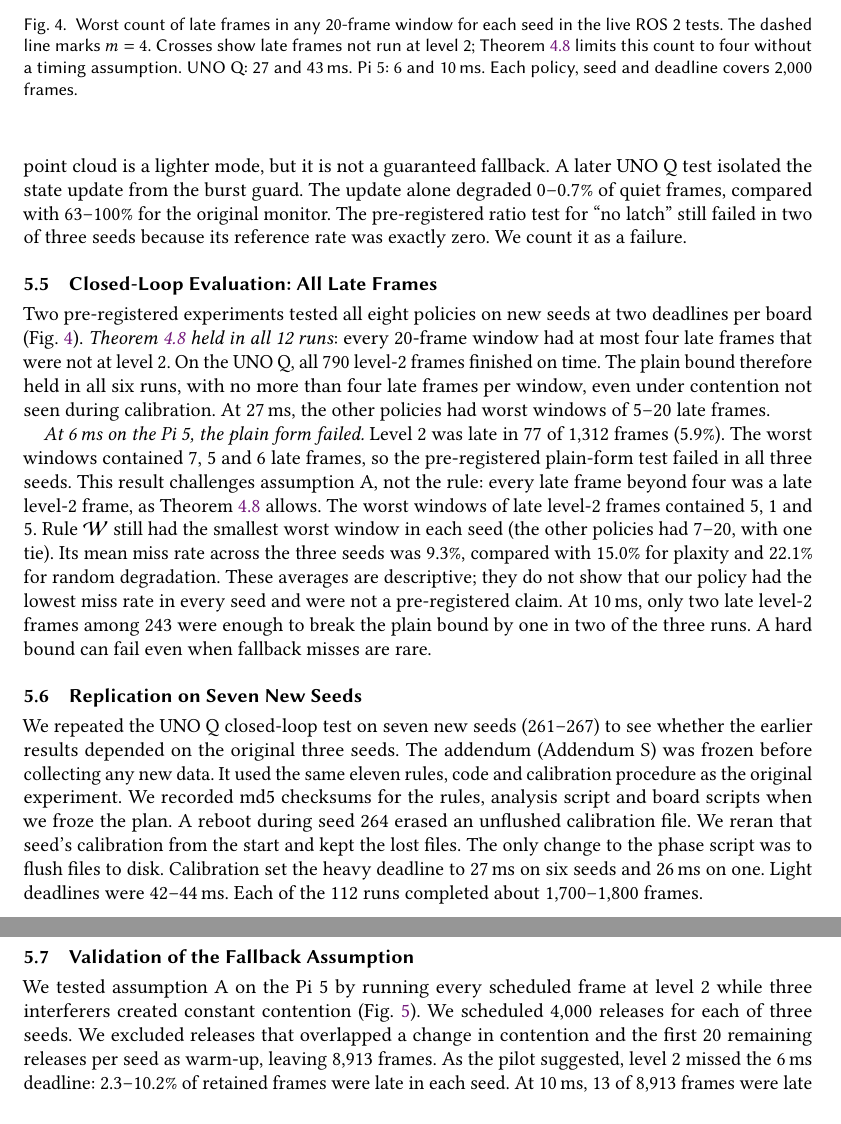
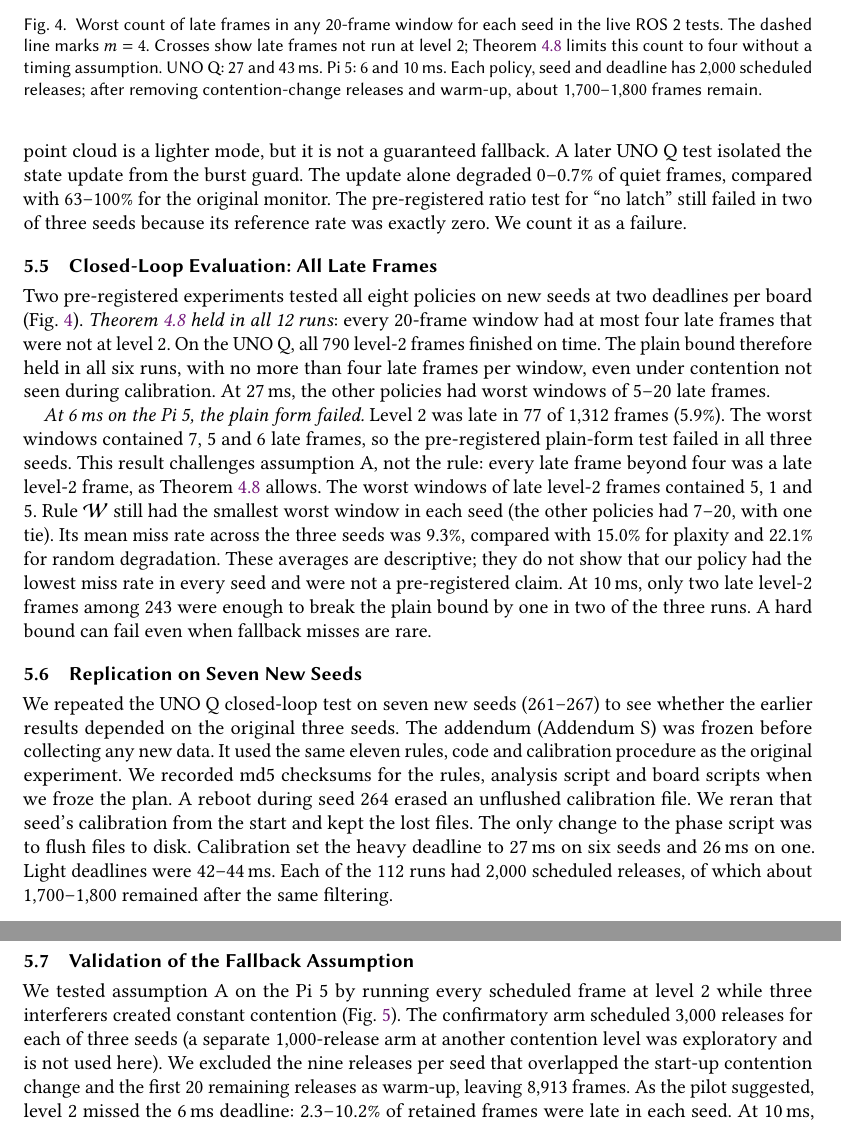
Before and after one commit to DARK-1926/RTOS, a LaTeX paper (PAPER/source/main.tex): two parts of pages 13 and 14 of 20, joined at a grey line, cut so that both start at the same text, the shorter picture padded with empty space. Compiled offline with pdfLaTeX.

Commit message:
Fix inconsistent counts in paper; add verified results to README

```diff
--- a/PAPER/source/main.tex
+++ b/PAPER/source/main.tex
@@ -495,7 +495,7 @@ Table~\ref{tab:latch} reports the pre-registered closed-loop Pi~5 test; eight of
 \begin{figure}[t]
 \centering
 \includegraphics[width=\textwidth]{figs/closed_loop_windows.pdf}
-\caption{Worst count of late frames in any 20-frame window for each seed in the live ROS~2 tests. The dashed line marks $m=4$. Crosses show late frames not run at level~2; Theorem~\ref{thm:all} limits this count to four without a timing assumption. UNO~Q: 27 and 43\,ms. Pi~5: 6 and 10\,ms. Each policy, seed and deadline covers 2{,}000 frames.}
+\caption{Worst count of late frames in any 20-frame window for each seed in the live ROS~2 tests. The dashed line marks $m=4$. Crosses show late frames not run at level~2; Theorem~\ref{thm:all} limits this count to four without a timing assumption. UNO~Q: 27 and 43\,ms. Pi~5: 6 and 10\,ms. Each policy, seed and deadline has 2{,}000 scheduled releases; after removing contention-change releases and warm-up, about 1{,}700--1{,}800 frames remain.}
 \label{fig:windows}
 \end{figure}
 
@@ -505,7 +505,7 @@ Two pre-registered experiments tested all eight policies on new seeds at two dea
 
 \subsection{Replication on Seven New Seeds}\label{sec:eval-repl}
 
-We repeated the UNO~Q closed-loop test on seven new seeds (261--267) to see whether the earlier results depended on the original three seeds. The addendum (Addendum S) was frozen before collecting any new data. It used the same eleven rules, code and calibration procedure as the original experiment. We recorded md5 checksums for the rules, analysis script and board scripts when we froze the plan. A reboot during seed 264 erased an unflushed calibration file. We reran that seed's calibration from the start and kept the lost files. The only change to the phase script was to flush files to disk. Calibration set the heavy deadline to 27\,ms on six seeds and 26\,ms on one. Light deadlines were 42--44\,ms. Each of the 112 runs completed about 1{,}700--1{,}800 frames.
+We repeated the UNO~Q closed-loop test on seven new seeds (261--267) to see whether the earlier results depended on the original three seeds. The addendum (Addendum S) was frozen before collecting any new data. It used the same eleven rules, code and calibration procedure as the original experiment. We recorded md5 checksums for the rules, analysis script and board scripts when we froze the plan. A reboot during seed 264 erased an unflushed calibration file. We reran that seed's calibration from the start and kept the lost files. The only change to the phase script was to flush files to disk. Calibration set the heavy deadline to 27\,ms on six seeds and 26\,ms on one. Light deadlines were 42--44\,ms. Each of the 112 runs had 2{,}000 scheduled releases, of which about 1{,}700--1{,}800 remained after the same filtering.
 
 \emph{All guarantee tests passed.} Level-2 frames were on time in all 14 runs: none of the 1{,}754 frames was late. The exact form of Theorem~\ref{thm:all} held in all 14 runs, and so did the plain form. In every \pol{kpmd} run, the worst window contained exactly four late frames; at the heavy deadline, the worst windows for \pol{none}, \pol{toba} and \pol{random} contained 11--20. The long-run bound held in all 42 checks. The inline cost stayed below 200\,\textmu s at the 99th percentile in all 14 runs. Across all ten UNO~Q seeds, Theorem~\ref{thm:all} and Corollary~\ref{cor:A} held in all 20 runs. None of the 2{,}544 level-2 frames was late (95\% upper bound: 0.12\%).
 
@@ -520,7 +520,7 @@ We repeated the UNO~Q closed-loop test on seven new seeds (261--267) to see whet
 \label{fig:fallback}
 \end{figure}
 
-We tested assumption A on the Pi~5 by running every scheduled frame at level~2 while three interferers created constant contention (Fig.~\ref{fig:fallback}). We scheduled 4{,}000 releases for each of three seeds. We excluded releases that overlapped a change in contention and the first 20 remaining releases per seed as warm-up, leaving 8{,}913 frames. As the pilot suggested, level~2 missed the 6\,ms deadline: 2.3--10.2\% of retained frames were late in each seed. At 10\,ms, 13 of 8{,}913 frames were late (0.15\%; 95\% Clopper--Pearson~\cite{clopper1934} upper bound: 0.23\%). The long tail was not due to the amount of work. Median latency was 1.5\,ms, divisors from 2 to 32 behaved similarly in the pilot, and pinning interferers to other cores did not remove the tail. The cause was operating-system scheduling under contention.
+We tested assumption A on the Pi~5 by running every scheduled frame at level~2 while three interferers created constant contention (Fig.~\ref{fig:fallback}). The confirmatory arm scheduled 3{,}000 releases for each of three seeds (a separate 1{,}000-release arm at another contention level was exploratory and is not used here). We excluded the nine releases per seed that overlapped the start-up contention change and the first 20 remaining releases as warm-up, leaving 8{,}913 frames. As the pilot suggested, level~2 missed the 6\,ms deadline: 2.3--10.2\% of retained frames were late in each seed. At 10\,ms, 13 of 8{,}913 frames were late (0.15\%; 95\% Clopper--Pearson~\cite{clopper1934} upper bound: 0.23\%). The long tail was not due to the amount of work. Median latency was 1.5\,ms, divisors from 2 to 32 behaved similarly in the pilot, and pinning interferers to other cores did not remove the tail. The cause was operating-system scheduling under contention.
 
 We pre-registered a follow-up test of whether running the background load under \texttt{SCHED\_IDLE}, without root privileges, would make level~2 meet the 6\,ms deadline. The board became unreachable during the confirmatory runs, and we could not retrieve the data. We do not report or use a result from that test.
 
```
Also changed, not shown: PAPER/paper.pdf, README.md, PAPER/source/main.tex (8 more changed lines).
